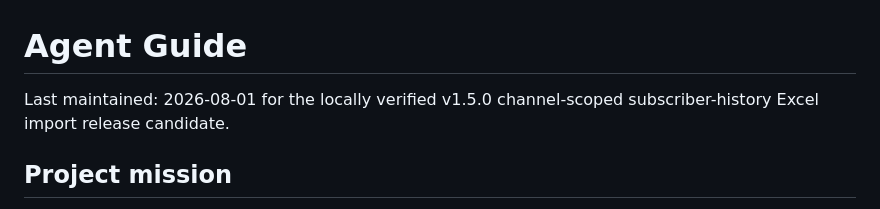
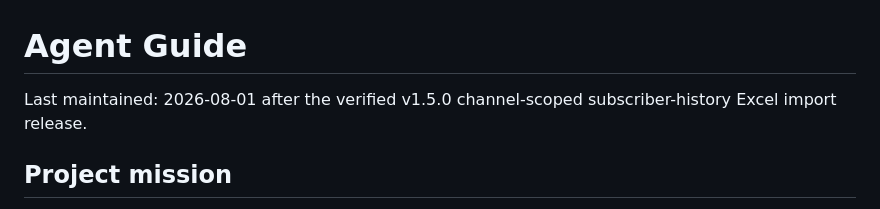
Before and after one commit to nonohako/youtube-live-pulse, a Markdown page: AGENTS.md, the part around the change. Rendered like a GitHub page.

```diff
--- a/AGENTS.md
+++ b/AGENTS.md
@@ -1,6 +1,6 @@
 # Agent Guide
 
-Last maintained: 2026-08-01 for the locally verified v1.5.0 channel-scoped subscriber-history Excel import release candidate.
+Last maintained: 2026-08-01 after the verified v1.5.0 channel-scoped subscriber-history Excel import release.
 
 ## Project mission
 
```
Also changed, not shown: handoff.md (+12 -14 lines).
